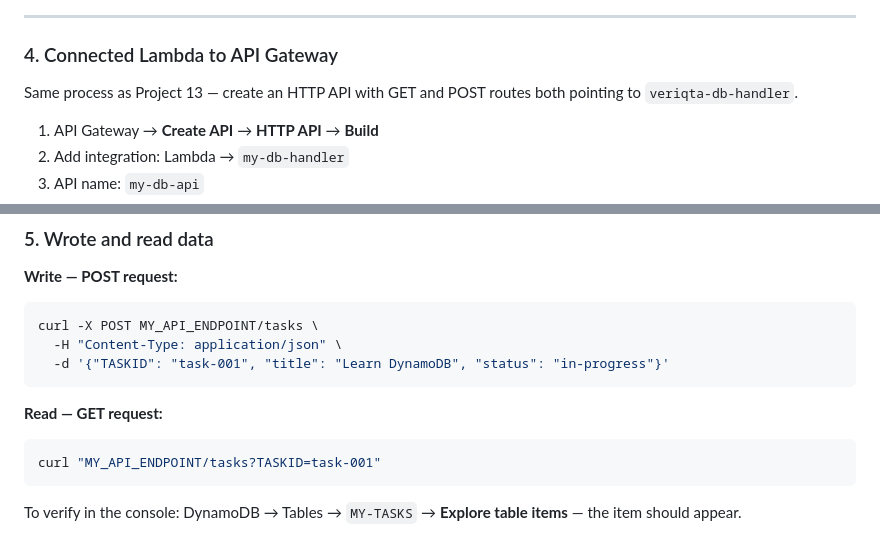
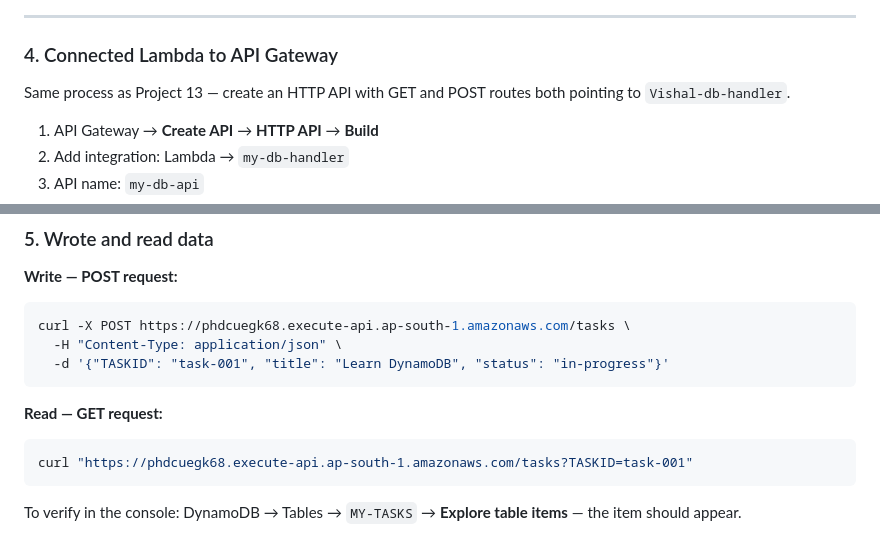
Before and after one commit to VishalSyntax/aws-cloudspace, a Markdown page: 14-serverless-database/README.md, 2 parts joined by grey strips. Drawn GitHub-style.

Commit message:
add the Project 14 README

````diff
--- a/14-serverless-database/README.md
+++ b/14-serverless-database/README.md
@@ -129,7 +129,7 @@ Without this, Lambda throws `AccessDeniedException` when trying to read or write
 
 ### 4. Connected Lambda to API Gateway
 
-Same process as Project 13 — create an HTTP API with GET and POST routes both pointing to `veriqta-db-handler`.
+Same process as Project 13 — create an HTTP API with GET and POST routes both pointing to `Vishal-db-handler`.
 
 1. API Gateway → **Create API** → **HTTP API** → **Build**
 2. Add integration: Lambda → `my-db-handler`
@@ -153,7 +153,7 @@ Copy the Invoke URL from the API page.
 **Write — POST request:**
 
 ```bash
-curl -X POST MY_API_ENDPOINT/tasks \
+curl -X POST https://phdcuegk68.execute-api.ap-south-1.amazonaws.com/tasks \
   -H "Content-Type: application/json" \
   -d '{"TASKID": "task-001", "title": "Learn DynamoDB", "status": "in-progress"}'
 ```
@@ -161,7 +161,7 @@ curl -X POST MY_API_ENDPOINT/tasks \
 **Read — GET request:**
 
 ```bash
-curl "MY_API_ENDPOINT/tasks?TASKID=task-001"
+curl "https://phdcuegk68.execute-api.ap-south-1.amazonaws.com/tasks?TASKID=task-001"
 ```
 
 To verify in the console: DynamoDB → Tables → `MY-TASKS` → **Explore table items** — the item should appear.
````
